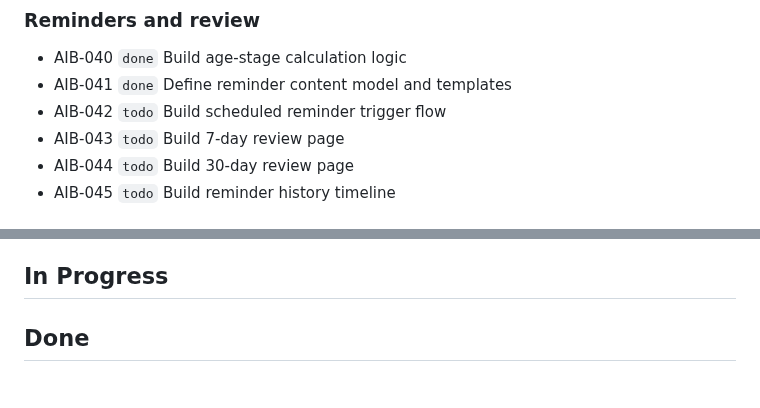
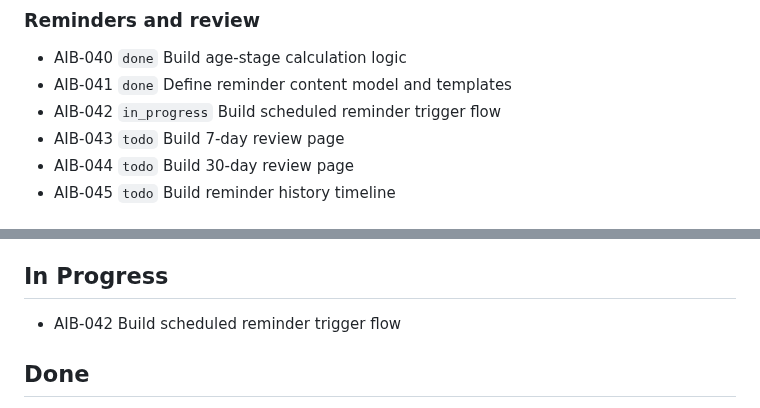
Before and after one commit to tensorcopy/aibaby, a Markdown page: tasks/current.md, 2 parts joined by grey strips. Drawn GitHub-style.

Commit message:
chore(AIB-042): claim reminder trigger flow (#166)

```diff
--- a/tasks/current.md
+++ b/tasks/current.md
@@ -37,7 +37,7 @@ This file is the lightweight shared backlog for human and agent coordination.
 ### Reminders and review
 - AIB-040 `done` Build age-stage calculation logic
 - AIB-041 `done` Define reminder content model and templates
-- AIB-042 `todo` Build scheduled reminder trigger flow
+- AIB-042 `in_progress` Build scheduled reminder trigger flow
 - AIB-043 `todo` Build 7-day review page
 - AIB-044 `todo` Build 30-day review page
 - AIB-045 `todo` Build reminder history timeline
@@ -55,6 +55,8 @@ This file is the lightweight shared backlog for human and agent coordination.
 - AIB-059 `done` Define the end-to-end MVP UX blueprint across chat, profile, timeline, summaries, reminders, and review flows before feature implementation
 
 ## In Progress
+
+- AIB-042 Build scheduled reminder trigger flow
 
 ## Done
 
```
